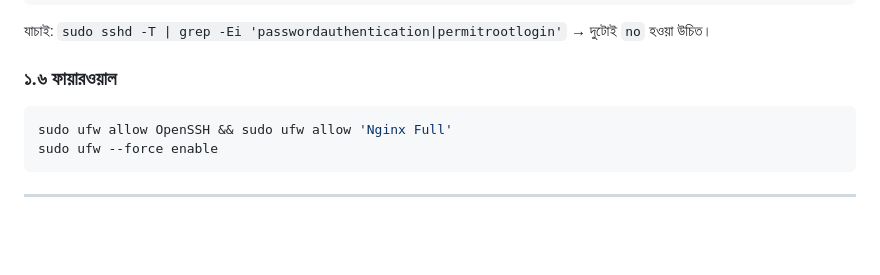
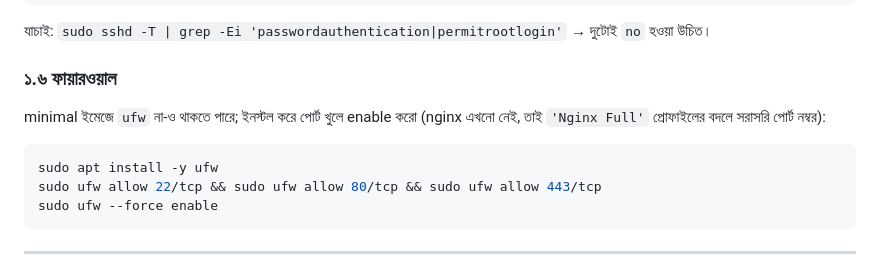
Before and after one commit to hanif865/litespanel, a Markdown page: DEPLOY.md, the part around the change. Rendered like a GitHub page; blank space fills up the shorter version.

Commit message:
DEPLOY.md: install ufw + use explicit ports (minimal images lack ufw and nginx profile pre-install)

````diff
--- a/DEPLOY.md
+++ b/DEPLOY.md
@@ -74,8 +74,11 @@ sudo sshd -t && sudo systemctl restart ssh
 যাচাই: `sudo sshd -T | grep -Ei 'passwordauthentication|permitrootlogin'` → দুটোই `no` হওয়া উচিত।
 
 ### ১.৬ ফায়ারওয়াল
+minimal ইমেজে `ufw` না-ও থাকতে পারে; ইনস্টল করে পোর্ট খুলে enable করো
+(nginx এখনো নেই, তাই `'Nginx Full'` প্রোফাইলের বদলে সরাসরি পোর্ট নম্বর):
 ```bash
-sudo ufw allow OpenSSH && sudo ufw allow 'Nginx Full'
+sudo apt install -y ufw
+sudo ufw allow 22/tcp && sudo ufw allow 80/tcp && sudo ufw allow 443/tcp
 sudo ufw --force enable
 ```
 
````
